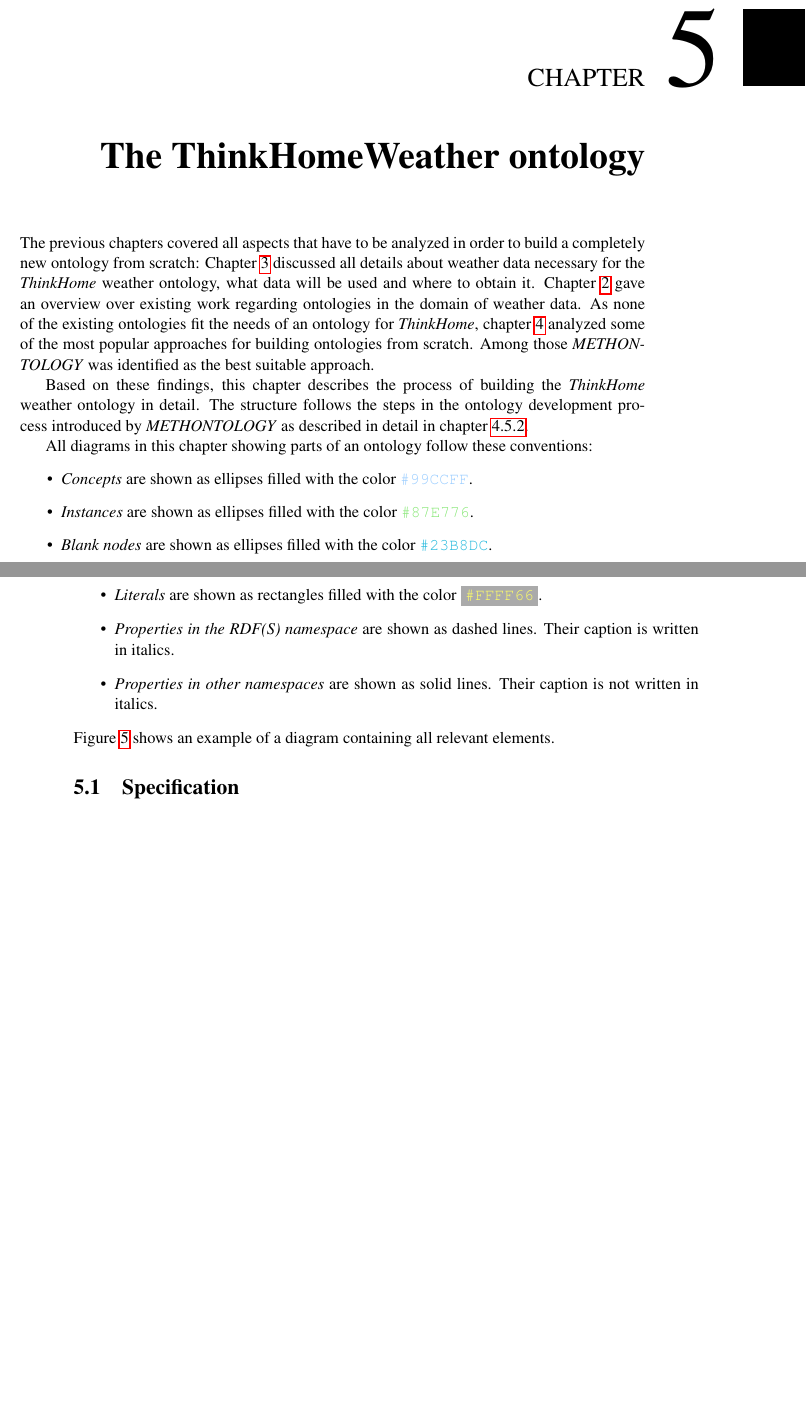
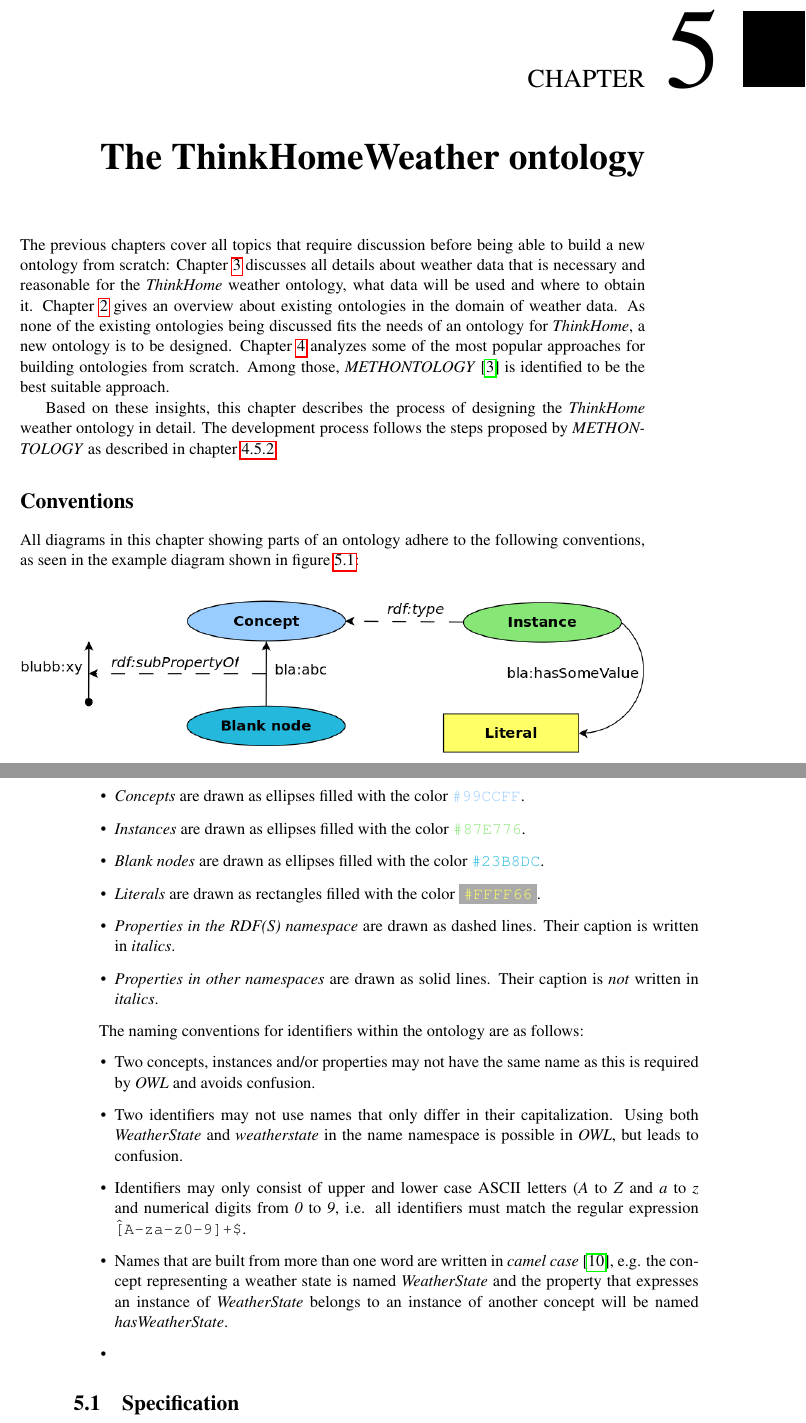
Before and after one commit to paulchen/master-thesis, a LaTeX thesis (thesis/thesis.tex, which reads thesis/chapters/thinkhomeweather_ontology.tex): two parts of pages 39 and 40 of 90, joined at a grey line, cut so that both start at the same text, the shorter picture padded with empty space. Compiled offline with pdfLaTeX.

Commit message:
further writing

```diff
--- a/thesis/chapters/thinkhomeweather_ontology.tex
+++ b/thesis/chapters/thinkhomeweather_ontology.tex
@@ -14,11 +14,15 @@
 
 % TODO reference paper: Building legal ontologies with METHONTOLOGY and WebODE
 
-The previous chapters covered all aspects that have to be analyzed in order to build a completely new ontology from scratch: Chapter \ref{ch:weather_data} discussed all details about weather data necessary for the \thinkhome weather ontology, what data will be used and where to obtain it. Chapter \ref{ch:existing_work} gave an overview over existing work regarding ontologies in the domain of weather data. As none of the existing ontologies fit the needs of an ontology for \thinkhome, chapter  \ref{ch:development_approaches} analyzed some of the most popular approaches for building ontologies from scratch. Among those \methontology was identified as the best suitable approach. % TODO citation for methontology?
+The previous chapters cover all topics that require discussion before being able to build a new ontology from scratch: Chapter \ref{ch:weather_data} discusses all details about weather data that is necessary and reasonable for the \thinkhome weather ontology, what data will be used and where to obtain it. Chapter \ref{ch:existing_work} gives an overview about existing ontologies in the domain of weather data. As none of the existing ontologies being discussed fits the needs of an ontology for \thinkhome, a new ontology is to be designed. Chapter \ref{ch:development_approaches} analyzes some of the most popular approaches for building ontologies from scratch. Among those, \methontology \cite{Methontology} is identified to be the best suitable approach.
 
-Based on these findings, this chapter describes the process of building the \thinkhome weather ontology in detail. The structure follows the steps in the ontology development process introduced by \methontology as described in detail in chapter \ref{sec:methontology}.
+Based on these insights, this chapter describes the process of designing the \thinkhome weather ontology in detail. The development process follows the steps proposed by \methontology as described in chapter \ref{sec:methontology}.
+
+\section*{Conventions}
+\addcontentsline{toc}{section}{Conventions}
 
 % TODO move this paragraph about conventions somewhere else?
 \begin{figure}
   \includegraphics[width=\textwidth]{figures/diagrams/template.png}
+  \caption{Example diagram}
   \label{fig:diagram_example}
@@ -31,16 +34,28 @@
 \definecolor{convention_color4}{HTML}{FFFF66}
 \definecolor{convention_color_bg4}{HTML}{AAAAAA}
 
-All diagrams in this chapter showing parts of an ontology follow these conventions:
+All diagrams in this chapter showing parts of an ontology adhere to the following conventions, as seen in the example diagram shown in figure \ref{fig:diagram_example}:
 \begin{itemize}
-  \item \emph{Concepts} are shown as ellipses filled with the color \texttt{\textcolor{convention_color1}{\#99CCFF}}.
-  \item \emph{Instances} are shown as ellipses filled with the color \texttt{\textcolor{convention_color2}{\#87E776}}.
-  \item \emph{Blank nodes} are shown as ellipses filled with the color \texttt{\textcolor{convention_color3}{\#23B8DC}}.
-  \item \emph{Literals} are shown as rectangles filled with the color \texttt{\colorbox{convention_color_bg4}{\textcolor{convention_color4}{\#FFFF66}}}.
-  \item \emph{Properties in the RDF(S) namespace} are shown as dashed lines. Their caption is written in italics.
-  \item \emph{Properties in other namespaces} are shown as solid lines. Their caption is not written in italics.
+  \item \emph{Concepts} are drawn as ellipses filled with the color \texttt{\textcolor{convention_color1}{\#99CCFF}}.
+  \item \emph{Instances} are drawn as ellipses filled with the color \texttt{\textcolor{convention_color2}{\#87E776}}.
+  \item \emph{Blank nodes} are drawn as ellipses filled with the color \texttt{\textcolor{convention_color3}{\#23B8DC}}.
+  \item \emph{Literals} are drawn as rectangles filled with the color \texttt{\colorbox{convention_color_bg4}{\textcolor{convention_color4}{\#FFFF66}}}.
+  \item \emph{Properties in the RDF(S) namespace} are drawn as dashed lines. Their caption is written in \emph{italics}.
+  \item \emph{Properties in other namespaces} are drawn as solid lines. Their caption is \emph{not} written in \emph{italics}.
 \end{itemize}
-Figure \ref{fig:diagram_example} shows an example of a diagram containing all relevant elements.
+
+% TODO cite chapter 6 of OWL 101?
+The naming conventions for identifiers within the ontology are as follows:
+\begin{itemize}
+  % TODO cite OWL?
+  \item Two concepts, instances and/or properties may not have the same name as this is required by \emph{OWL} and avoids confusion.
+  \item Two identifiers may not use names that only differ in their capitalization. Using both \emph{WeatherState} and \emph{weatherstate} in the name namespace is possible in \emph{OWL}, but leads to confusion.
+  \item Identifiers may only consist of upper and lower case ASCII letters (\emph{A} to \emph{Z} and \emph{a} to \emph{z} and numerical digits from \emph{0} to \emph{9}, i.e. all identifiers must match the regular expression \texttt{\^[A-za-z0-9]+\$}.
+  % TODO cite camelCase
+  \item Names that are built from more than one word are written in \emph{camel case}\cite{CamelCase}, e.g. the concept representing a weather state is named \emph{WeatherState} and the property that expresses an instance of \emph{WeatherState} belongs to an instance of another concept will be named \emph{hasWeatherState}.
+  \item
+\end{itemize}
+
 
 \section{Specification}
 \label{sec:ontology_specification}
```
Also changed, not shown: thesis/references.bib (+11 -0 lines), thesis/chapters/thinkhomeweather_ontology.tex (1 more changed lines).
